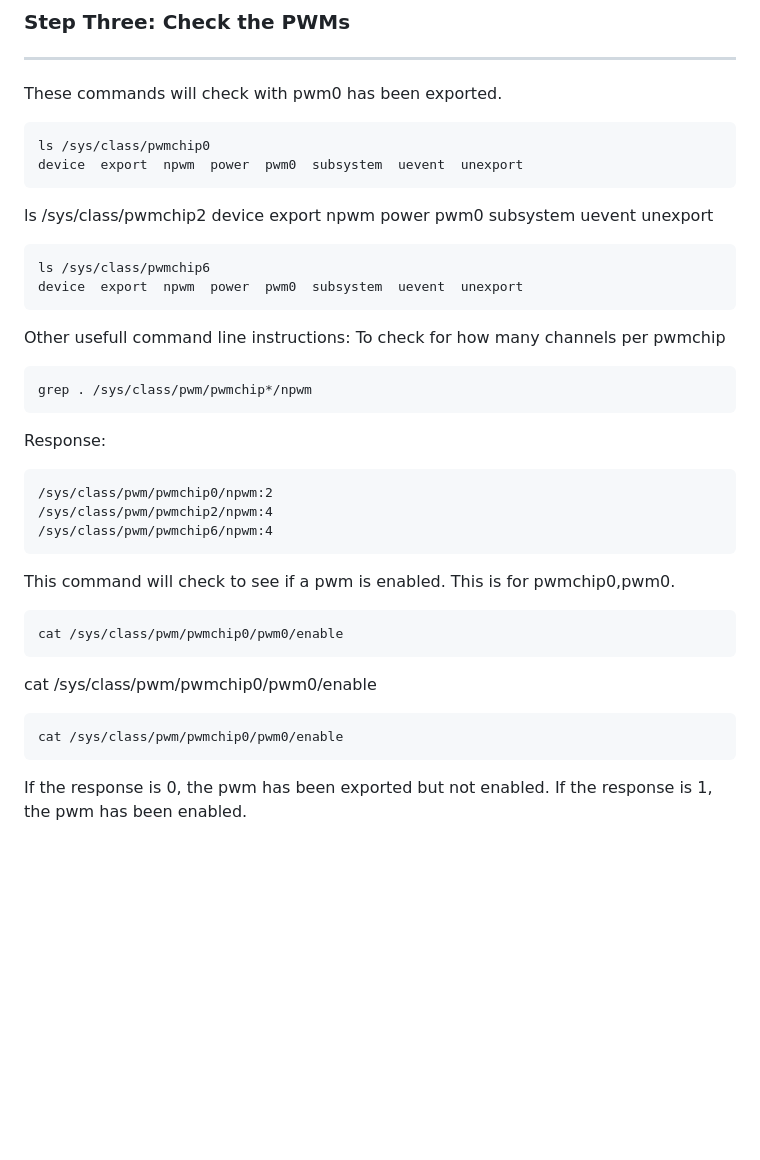
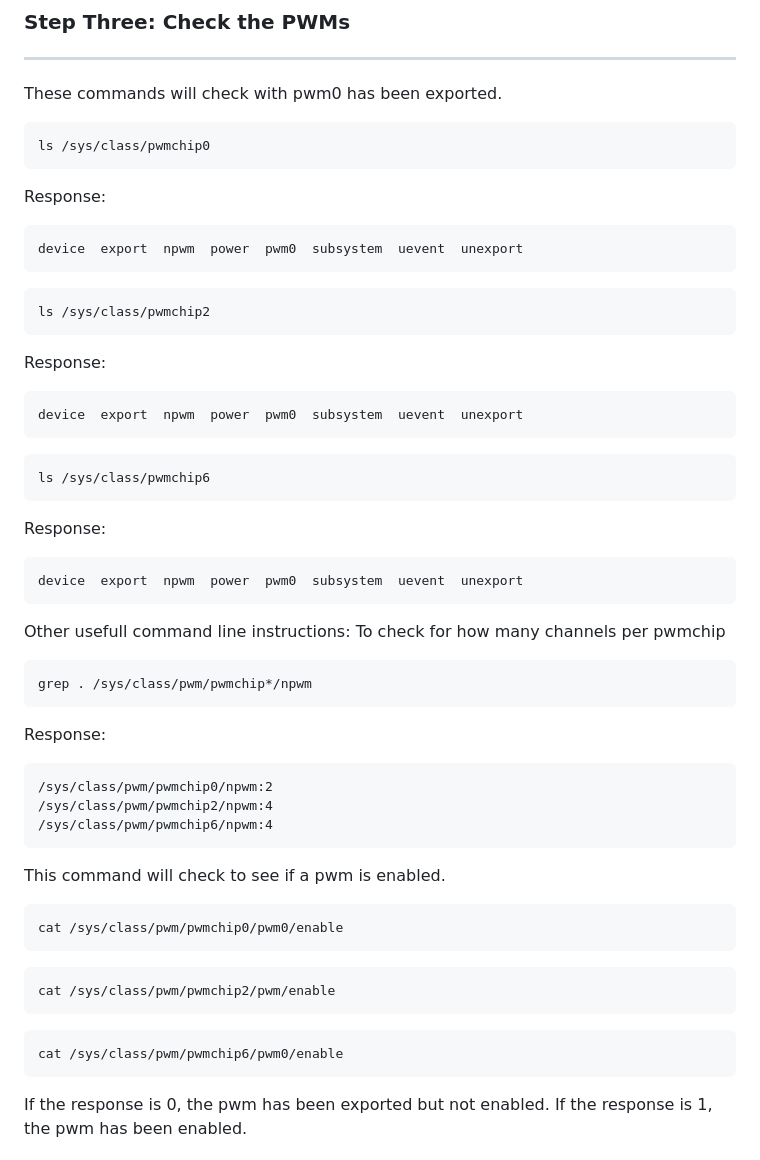
Before and after one commit to AllyTechEngineering/bme_i2c_bloc, a Markdown page: README.md, the part around the change. Rendered like a GitHub page; blank space fills up the shorter version.

````diff
--- a/README.md
+++ b/README.md
@@ -81,12 +81,23 @@ You will need to reboot.
 These commands will check with pwm0 has been exported.
 ```
 ls /sys/class/pwmchip0
+```
+Response:
+```
 device  export  npwm  power  pwm0  subsystem  uevent  unexport
 ```
+```
 ls /sys/class/pwmchip2
+```
+Response:
+```
 device  export  npwm  power  pwm0  subsystem  uevent  unexport
 ```
+```
 ls /sys/class/pwmchip6
+```
+Response:
+```
 device  export  npwm  power  pwm0  subsystem  uevent  unexport
 ```
 
@@ -102,13 +113,15 @@ Response:
 /sys/class/pwm/pwmchip6/npwm:4
 ```
 
-This command will check to see if a pwm is enabled. This is for pwmchip0,pwm0.
+This command will check to see if a pwm is enabled.
 ```
 cat /sys/class/pwm/pwmchip0/pwm0/enable
 ```
-cat /sys/class/pwm/pwmchip0/pwm0/enable
 ```
-cat /sys/class/pwm/pwmchip0/pwm0/enable
+cat /sys/class/pwm/pwmchip2/pwm/enable
+```
+```
+cat /sys/class/pwm/pwmchip6/pwm0/enable
 ```
 If the response is 0, the pwm has been exported but not enabled.
 If the response is 1, the pwm has been enabled.
````
